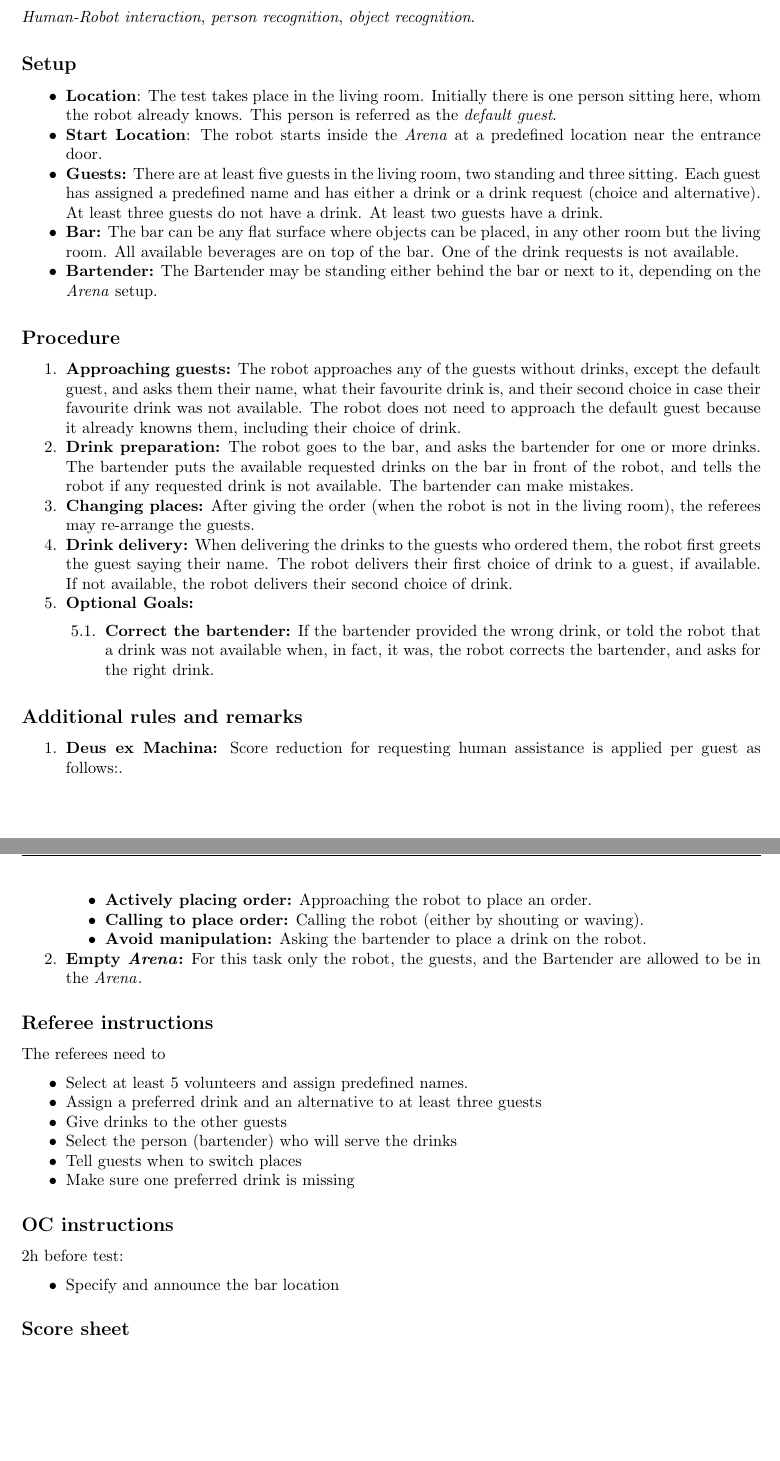
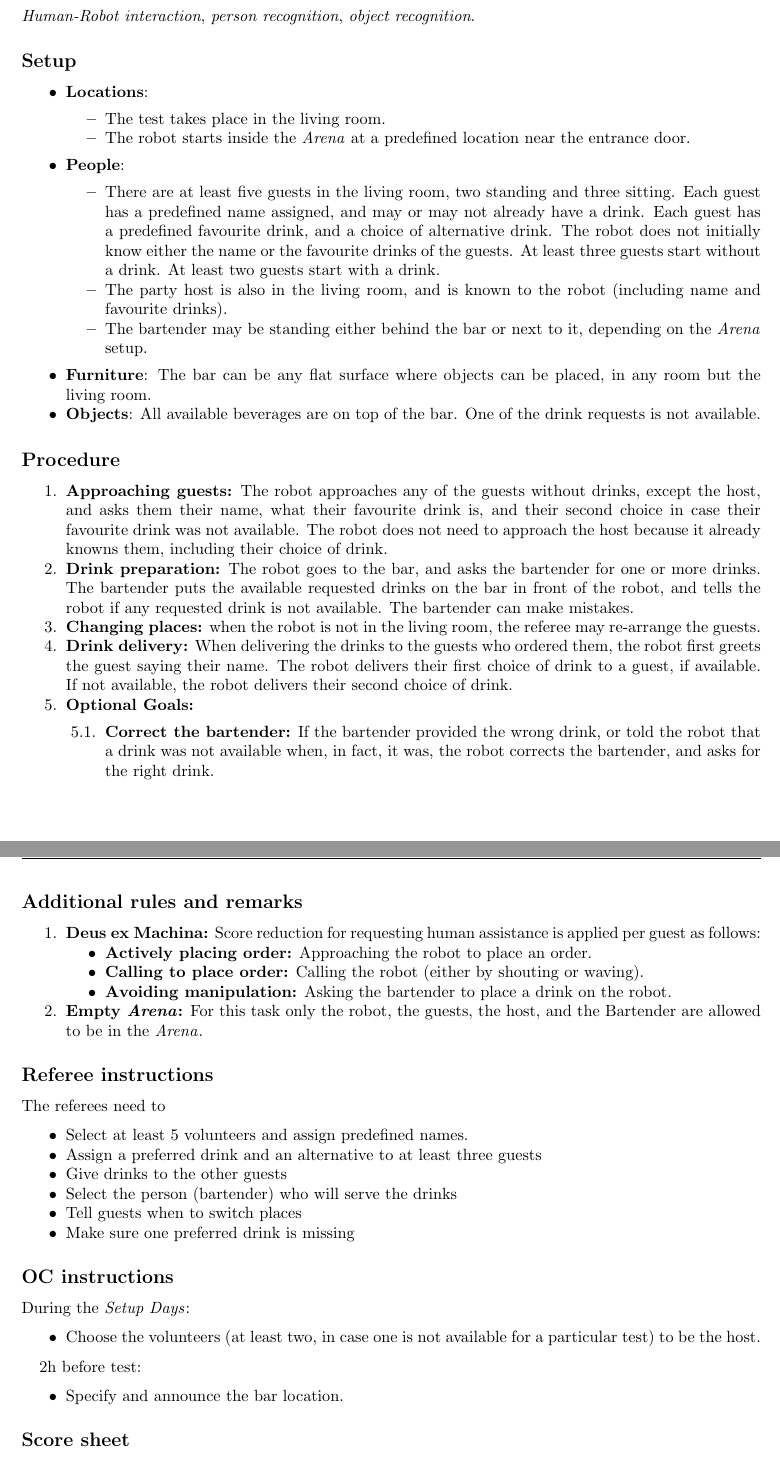
Before and after one commit to RoboCupAtHome/RuleBook, a LaTeX thesis (Rulebook.tex, which reads tasks/ServingDrinks.tex): two parts of pages 58 and 59 of 90, joined at a grey line, cut so that both start at the same text, the shorter picture padded with empty space. Compiled offline with pdfLaTeX.

Commit message:
putting Setup of Serving Drinks in standard format, and a few changes to clarify the task description

```diff
--- a/tasks/ServingDrinks.tex
+++ b/tasks/ServingDrinks.tex
@@ -26,29 +26,28 @@ The robot takes orders of drinks from party guests and delivers them.
 
 \subsection*{Setup}
 \begin{itemize}
-	\item \textbf{Location}: The test takes place in the living room.
-	Initially there is one person sitting here, whom the robot already knows.
-	This person is referred as the \emph{default guest}.
-
-	\item \textbf{Start Location}: The robot starts inside the \Arena{} at a predefined location near the entrance door.
-
-	\item \textbf{Guests:} There are at least five guests in the living room, two standing and three sitting.
-	Each guest has assigned a predefined name and has either a drink or a drink request (choice and alternative). At least three guests do not have a drink. At least two guests have a drink.
-
-	\item \textbf{Bar:} The bar can be any flat surface where objects can be placed, in any other room but the living room.
-	All available beverages are on top of the bar.
-	One of the drink requests is not available.
-
-	\item \textbf{Bartender:} The Bartender may be standing either behind the bar or next to it, depending on the \Arena{} setup.
+	\item \textbf{Locations}:
+		\begin{itemize}
+			\item The test takes place in the living room.
+			\item The robot starts inside the \Arena{} at a predefined location near the entrance door.
+		\end{itemize}
+	\item \textbf{People}:
+		\begin{itemize}
+			\item There are at least five guests in the living room, two standing and three sitting. Each guest has a predefined name assigned, and may or may not already have a drink. Each guest has a predefined favourite drink, and a choice of alternative drink. The robot does not initially know either the name or the favourite drinks of the guests. At least three guests start without a drink. At least two guests start with a drink.
+			\item The party host is also in the living room, and is known to the robot (including name and favourite drinks).
+			\item The bartender may be standing either behind the bar or next to it, depending on the \Arena{} setup.
+		\end{itemize}
+	\item \textbf{Furniture}: The bar can be any flat surface where objects can be placed, in any room but the living room.
+	\item \textbf{Objects}: All available beverages are on top of the bar. One of the drink requests is not available.
 \end{itemize}
 
 \subsection*{Procedure}
 \begin{enumerate}[nosep]
-	\item \textbf{Approaching guests:} The robot approaches any of the guests without drinks, except the default guest,  and asks them their name, what their favourite drink is, and their second choice in case their favourite drink was not available. The robot does not need to approach the default guest because it already knowns them, including their choice of drink.
+	\item \textbf{Approaching guests:} The robot approaches any of the guests without drinks, except the host,  and asks them their name, what their favourite drink is, and their second choice in case their favourite drink was not available. The robot does not need to approach the host because it already knowns them, including their choice of drink.
 
 	\item \textbf{Drink preparation:} The robot goes to the bar, and asks the bartender for one or more drinks. The bartender puts the available requested drinks on the bar in front of the robot, and tells the robot if any requested drink is not available. The bartender can make mistakes.
 
-	\item \textbf{Changing places:} After giving the order (when the robot is not in the living room), the referees may re-arrange the guests.
+	\item \textbf{Changing places:} when the robot is not in the living room, the referee may re-arrange the guests.
 
 
 	\item \textbf{Drink delivery:} When delivering the drinks to the guests who ordered them, the robot first greets the guest saying their name. The robot delivers their first choice of drink to a guest, if available. If not available, the robot delivers their second choice of drink.
@@ -65,17 +64,17 @@ The robot takes orders of drinks from party guests and delivers them.
 \subsection*{Additional rules and remarks}
 \begin{enumerate}
 
-	\item \textbf{Deus ex Machina:} Score reduction for requesting human assistance is applied per guest as follows:.
+	\item \textbf{Deus ex Machina:} Score reduction for requesting human assistance is applied per guest as follows:
 	\begin{itemize}[nosep]
 		\item \textbf{Actively placing order:} Approaching the robot to place an order.
 
 		\item \textbf{Calling to place order:} Calling the robot (either by shouting or waving).
 
-		\item \textbf{Avoid manipulation:} Asking the bartender to place a drink on the robot.
+		\item \textbf{Avoiding manipulation:} Asking the bartender to place a drink on the robot.
 
 	\end{itemize}
 
-	\item \textbf{Empty \Arena{}:} For this task only the robot, the guests, and the Bartender are allowed to be in the \Arena{}.
+	\item \textbf{Empty \Arena{}:} For this task only the robot, the guests, the host, and the Bartender are allowed to be in the \Arena{}.
 \end{enumerate}
 
 \subsection*{Referee instructions}
@@ -92,9 +91,14 @@ The referees need to
 
 \subsection*{OC instructions}
 
+During the \SetupDays{}:
+\begin{itemize}
+	\item Choose the volunteers (at least two, in case one is not available for a particular test) to be the host.
+\end{itemize}
+
 2h before test:
 \begin{itemize}
-	\item Specify and announce the bar location
+	\item Specify and announce the bar location.
 \end{itemize}
 
 % \newpage
```
